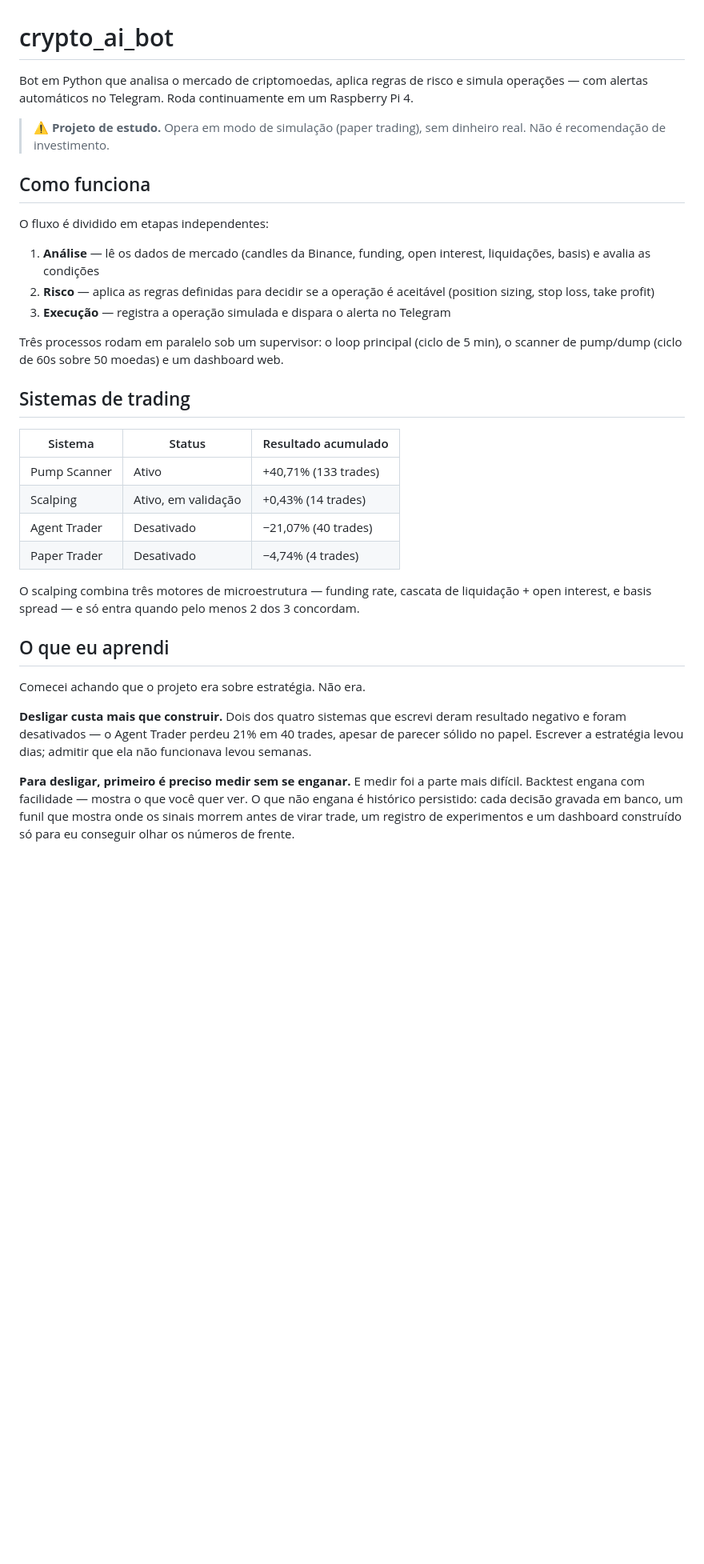
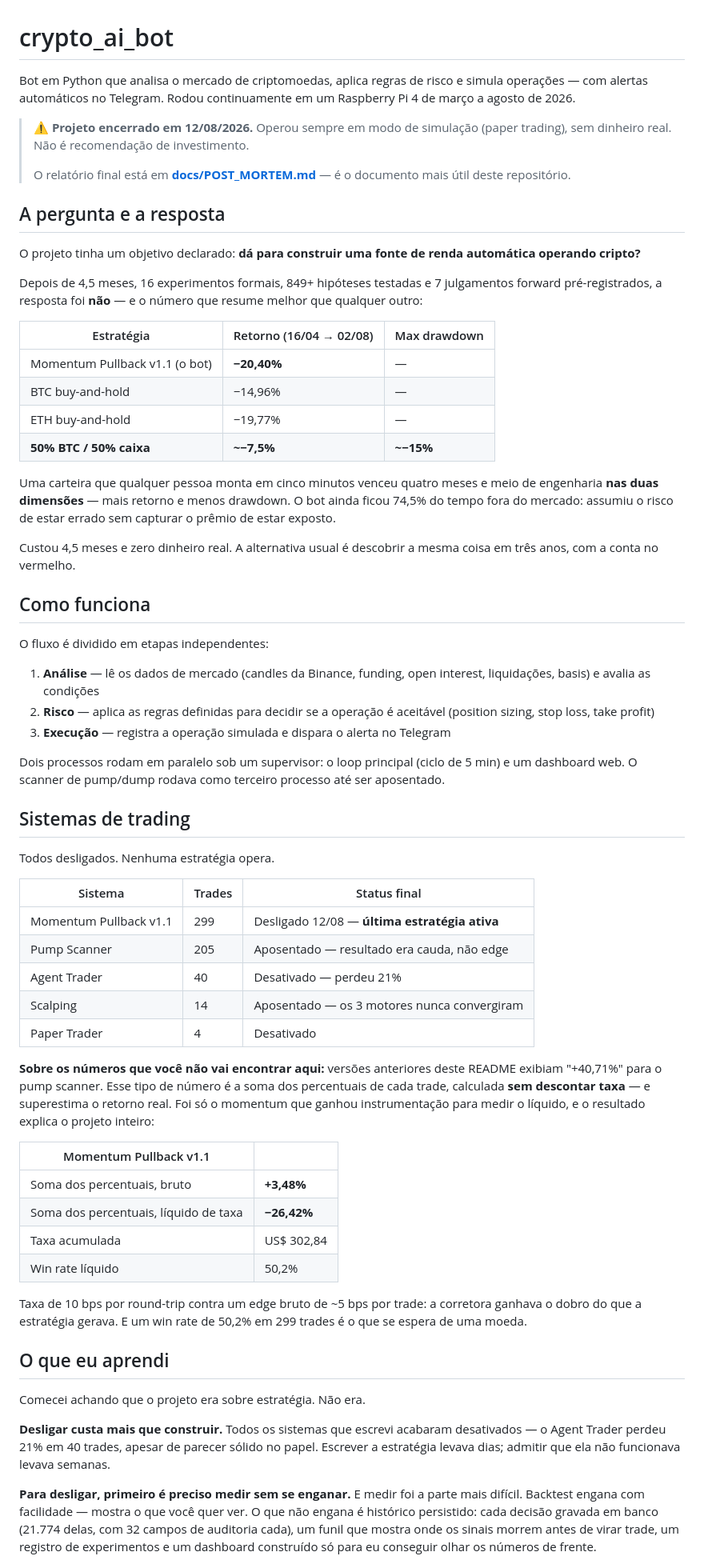
Before and after one commit to g-Ac/crypto_ai_bot, a Markdown page: README.md, the part around one of its changes. Shown at 80% size. Drawn GitHub-style; blank space fills up the shorter version.

Commit message:
docs(readme): reflete o encerramento e corrige os numeros
O README ainda anunciava "Pump Scanner: Ativo, +40,71%" e "Scalping:
Ativo, em validacao" — os dois aposentados — e nao mencionava o momentum,
que foi a ultima estrategia a operar.

O "+40,71%" era soma de percentuais por trade SEM descontar taxa. Trocado
pelo unico numero que importa: o benchmark contra buy-and-hold, onde uma
carteira 50% BTC / 50% caixa venceu nas duas dimensoes. E pelo placar
liquido do momentum (+3,48% bruto, -26,42% liquido, US$ 302,84 de taxa,
win rate 50,2%).

Tambem: 2 processos no supervisor (nao 3), 1.445 testes (nao ~200),
secao nova sobre a regua pre-registrada e sobre o que sobrou de valor
(dataset + framework de pre-registro), link para docs/POST_MORTEM.md.

Co-Authored-By: Claude Opus 5 <noreply@anthropic.com>

```diff
--- a/README.md
+++ b/README.md
@@ -1,8 +1,27 @@
 # crypto_ai_bot
 
-Bot em Python que analisa o mercado de criptomoedas, aplica regras de risco e simula operações — com alertas automáticos no Telegram. Roda continuamente em um Raspberry Pi 4.
+Bot em Python que analisa o mercado de criptomoedas, aplica regras de risco e simula operações — com alertas automáticos no Telegram. Rodou continuamente em um Raspberry Pi 4 de março a agosto de 2026.
 
-> ⚠️ **Projeto de estudo.** Opera em modo de simulação (paper trading), sem dinheiro real. Não é recomendação de investimento.
+> ⚠️ **Projeto encerrado em 12/08/2026.** Operou sempre em modo de simulação (paper trading), sem dinheiro real. Não é recomendação de investimento.
+>
+> O relatório final está em **[docs/POST_MORTEM.md](docs/POST_MORTEM.md)** — é o documento mais útil deste repositório.
+
+## A pergunta e a resposta
+
+O projeto tinha um objetivo declarado: **dá para construir uma fonte de renda automática operando cripto?**
+
+Depois de 4,5 meses, 16 experimentos formais, 849+ hipóteses testadas e 7 julgamentos forward pré-registrados, a resposta foi **não** — e o número que resume melhor que qualquer outro:
+
+| Estratégia | Retorno (16/04 → 02/08) | Max drawdown |
+|---|---|---|
+| Momentum Pullback v1.1 (o bot) | **−20,40%** | — |
+| BTC buy-and-hold | −14,96% | — |
+| ETH buy-and-hold | −19,77% | — |
+| **50% BTC / 50% caixa** | **~−7,5%** | **~−15%** |
+
+Uma carteira que qualquer pessoa monta em cinco minutos venceu quatro meses e meio de engenharia **nas duas dimensões** — mais retorno e menos drawdown. O bot ainda ficou 74,5% do tempo fora do mercado: assumiu o risco de estar errado sem capturar o prêmio de estar exposto.
+
+Custou 4,5 meses e zero dinheiro real. A alternativa usual é descobrir a mesma coisa em três anos, com a conta no vermelho.
 
 ## Como funciona
 
@@ -12,24 +31,36 @@ O fluxo é dividido em etapas independentes:
 2. **Risco** — aplica as regras definidas para decidir se a operação é aceitável (position sizing, stop loss, take profit)
 3. **Execução** — registra a operação simulada e dispara o alerta no Telegram
 
-Três processos rodam em paralelo sob um supervisor: o loop principal (ciclo de 5 min), o scanner de pump/dump (ciclo de 60s sobre 50 moedas) e um dashboard web.
+Dois processos rodam em paralelo sob um supervisor: o loop principal (ciclo de 5 min) e um dashboard web. O scanner de pump/dump rodava como terceiro processo até ser aposentado.
 
 ## Sistemas de trading
 
-| Sistema | Status | Resultado acumulado |
+Todos desligados. Nenhuma estratégia opera.
+
+| Sistema | Trades | Status final |
 |---|---|---|
-| Pump Scanner | Ativo | +40,71% (133 trades) |
-| Scalping | Ativo, em validação | +0,43% (14 trades) |
-| Agent Trader | Desativado | −21,07% (40 trades) |
-| Paper Trader | Desativado | −4,74% (4 trades) |
+| Momentum Pullback v1.1 | 299 | Desligado 12/08 — **última estratégia ativa** |
+| Pump Scanner | 205 | Aposentado — resultado era cauda, não edge |
+| Agent Trader | 40 | Desativado — perdeu 21% |
+| Scalping | 14 | Aposentado — os 3 motores nunca convergiram |
+| Paper Trader | 4 | Desativado |
 
-O scalping combina três motores de microestrutura — funding rate, cascata de liquidação + open interest, e basis spread — e só entra quando pelo menos 2 dos 3 concordam.
+**Sobre os números que você não vai encontrar aqui:** versões anteriores deste README exibiam "+40,71%" para o pump scanner. Esse tipo de número é a soma dos percentuais de cada trade, calculada **sem descontar taxa** — e superestima o retorno real. Foi só o momentum que ganhou instrumentação para medir o líquido, e o resultado explica o projeto inteiro:
+
+| Momentum Pullback v1.1 | |
+|---|---|
+| Soma dos percentuais, bruto | **+3,48%** |
+| Soma dos percentuais, líquido de taxa | **−26,42%** |
+| Taxa acumulada | US$ 302,84 |
+| Win rate líquido | 50,2% |
+
+Taxa de 10 bps por round-trip contra um edge bruto de ~5 bps por trade: a corretora ganhava o dobro do que a estratégia gerava. E um win rate de 50,2% em 299 trades é o que se espera de uma moeda.
 
 ## O que eu aprendi
 
 Comecei achando que o projeto era sobre estratégia. Não era.
 
-**Desligar custa mais que construir.** Dois dos quatro sistemas que escrevi deram resultado negativo e foram desativados — o Agent Trader perdeu 21% em 40 trades, apesar de parecer sólido no papel. Escrever a estratégia levou dias; admitir que ela não funcionava levou semanas.
+**Desligar custa mais que construir.** Todos os sistemas que escrevi acabaram desativados — o Agent Trader perdeu 21% em 40 trades, apesar de parecer sólido no papel. Escrever a estratégia levava dias; admitir que ela não funcionava levava semanas.
 
-**Para desligar, primeiro é preciso medir sem se enganar.** E medir foi a parte mais difícil. Backtest engana com facilidade — mostra o que você quer ver. O que não engana é histórico persistido: cada decisão gravada em banco, um funil que mostra onde os sinais morrem antes de virar trade, um registro de experimentos e um dashboard construído só para eu conseguir olhar os números de frente.
+**Para desligar, primeiro é preciso medir sem se enganar.** E medir foi a parte mais difícil. Backtest engana com facilidade — mostra o que você quer ver. O que não engana é histórico persistido: cada decisão gravada em banco (21.774 delas, com 32 campos de auditoria cada), um funil que mostra onde os sinais morrem antes de virar trade, um registro de experimentos e um dashboard construído só para eu conseguir olhar os números de frente.
 
```
Also changed, not shown: other parts of README.md (+21 -7 lines).
